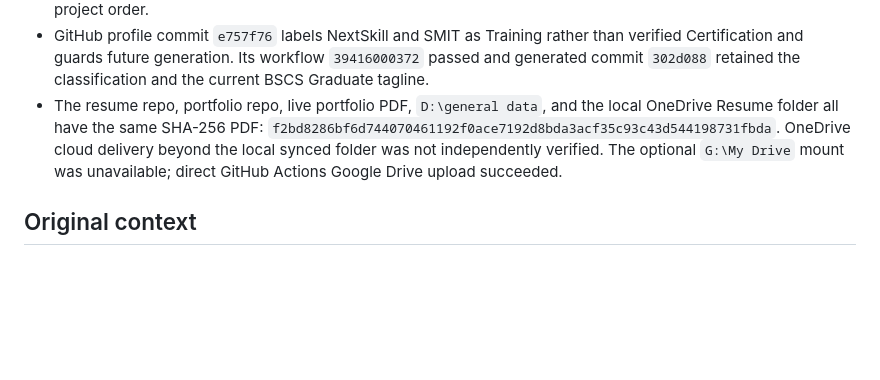
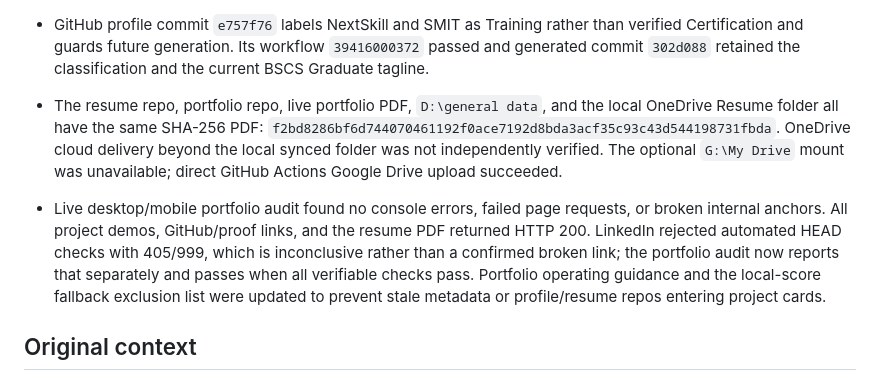
Before and after one commit to MuhammadHussain2004/resume, a Markdown page: docs/CONVERSATION_HISTORY.md, the part around the change. Rendered like a GitHub page; blank space fills up the shorter version.

Commit message:
record live link audit findings

```diff
--- a/docs/CONVERSATION_HISTORY.md
+++ b/docs/CONVERSATION_HISTORY.md
@@ -9,6 +9,8 @@ This file is a durable project-memory record of the work discussed in the AI cha
 - Portfolio commit `0ca3654` separates work/education from Certifications & Training, preserves the corrected proof labels, updates the committed content fallback (including Multer/Cloudinary), and regenerates the current ranked top six from all public repos: SCMS, 10Pearls Notes, NodeMart, BuildVolt, SHOP.CO, Student Records. Lint/build and deployment run `39415870787` passed; live DOM confirmed the section placement, labels, and project order.
 - GitHub profile commit `e757f76` labels NextSkill and SMIT as Training rather than verified Certification and guards future generation. Its workflow `39416000372` passed and generated commit `302d088` retained the classification and the current BSCS Graduate tagline.
 - The resume repo, portfolio repo, live portfolio PDF, `D:\general data`, and the local OneDrive Resume folder all have the same SHA-256 PDF: `f2bd8286bf6d744070461192f0ace7192d8bda3acf35c93c43d544198731fbda`. OneDrive cloud delivery beyond the local synced folder was not independently verified. The optional `G:\My Drive` mount was unavailable; direct GitHub Actions Google Drive upload succeeded.
+
+- Live desktop/mobile portfolio audit found no console errors, failed page requests, or broken internal anchors. All project demos, GitHub/proof links, and the resume PDF returned HTTP 200. LinkedIn rejected automated HEAD checks with 405/999, which is inconclusive rather than a confirmed broken link; the portfolio audit now reports that separately and passes when all verifiable checks pass. Portfolio operating guidance and the local-score fallback exclusion list were updated to prevent stale metadata or profile/resume repos entering project cards.
 
 ## Original context
 
```
